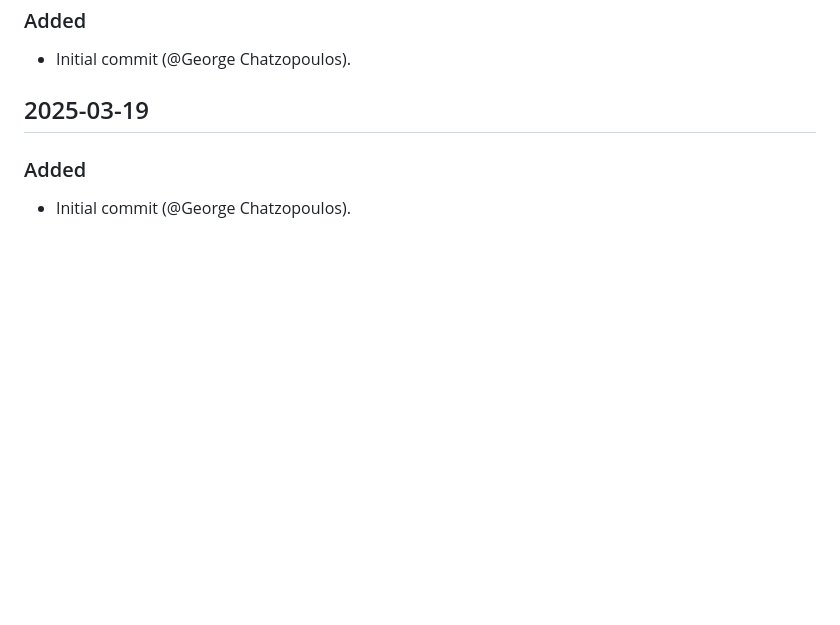
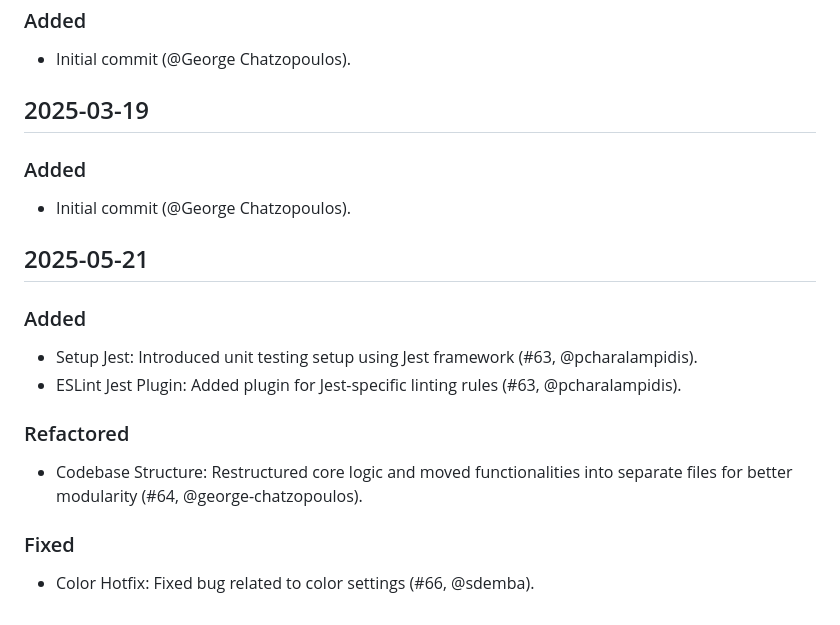
Before and after one commit to gchatzopoulosCC/battlesnake, a Markdown page: CHANGELOG.md, the part around the change. GitHub-like rendering; blank space fills up the shorter version.

Commit message:
Update CHANGELOG for Jest setup, refactor, and hotfix

```diff
--- a/CHANGELOG.md
+++ b/CHANGELOG.md
@@ -169,3 +169,18 @@ A summary of notable changes in the project.
 ### Added
 
 -   Initial commit (@George Chatzopoulos).
+
+## 2025-05-21
+
+### Added
+
+-   Setup Jest: Introduced unit testing setup using Jest framework (#63, @pcharalampidis).
+-   ESLint Jest Plugin: Added plugin for Jest-specific linting rules (#63, @pcharalampidis).
+
+### Refactored
+
+-   Codebase Structure: Restructured core logic and moved functionalities into separate files for better modularity (#64, @george-chatzopoulos).
+
+### Fixed
+
+-   Color Hotfix: Fixed bug related to color settings (#66, @sdemba).
```
